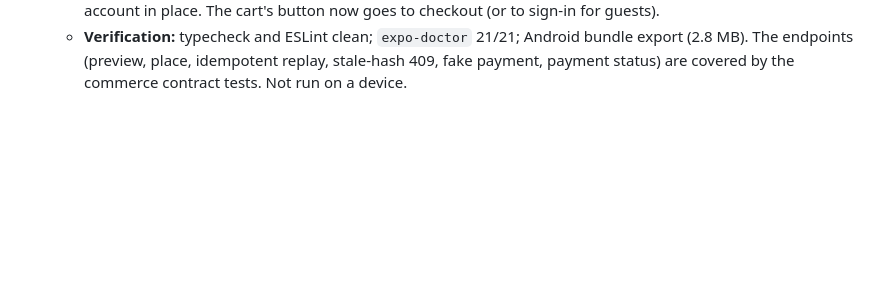
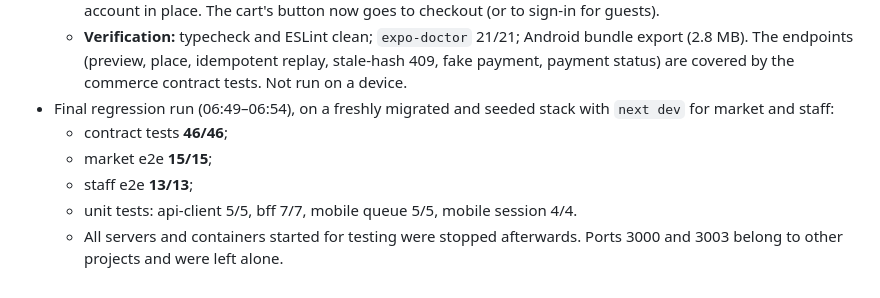
Before and after one commit to dprince-03/TechShop, a Markdown page: docs/log.md, the part around the change. GitHub-like rendering; blank space fills up the shorter version.

Commit message:
docs: final regression run on a fresh stack (all suites pass)

```diff
--- a/docs/log.md
+++ b/docs/log.md
@@ -431,3 +431,9 @@ Format: `### YYYY-MM-DD` heading, then one bullet per action.
   - **Added** `expo-web-browser` (`npx expo install`).
   - **`app/checkout.tsx`:** address choose or add, payment method, API quote, pay (price hash + idempotency key), provider page in the in-app browser, a payment status check, then the order page; bank transfers show the account in place. The cart's button now goes to checkout (or to sign-in for guests).
   - **Verification:** typecheck and ESLint clean; `expo-doctor` 21/21; Android bundle export (2.8 MB). The endpoints (preview, place, idempotent replay, stale-hash 409, fake payment, payment status) are covered by the commerce contract tests. Not run on a device.
+- Final regression run (06:49–06:54), on a freshly migrated and seeded stack with `next dev` for market and staff:
+  - contract tests **46/46**;
+  - market e2e **15/15**;
+  - staff e2e **13/13**;
+  - unit tests: api-client 5/5, bff 7/7, mobile queue 5/5, mobile session 4/4.
+  - All servers and containers started for testing were stopped afterwards. Ports 3000 and 3003 belong to other projects and were left alone.
```
